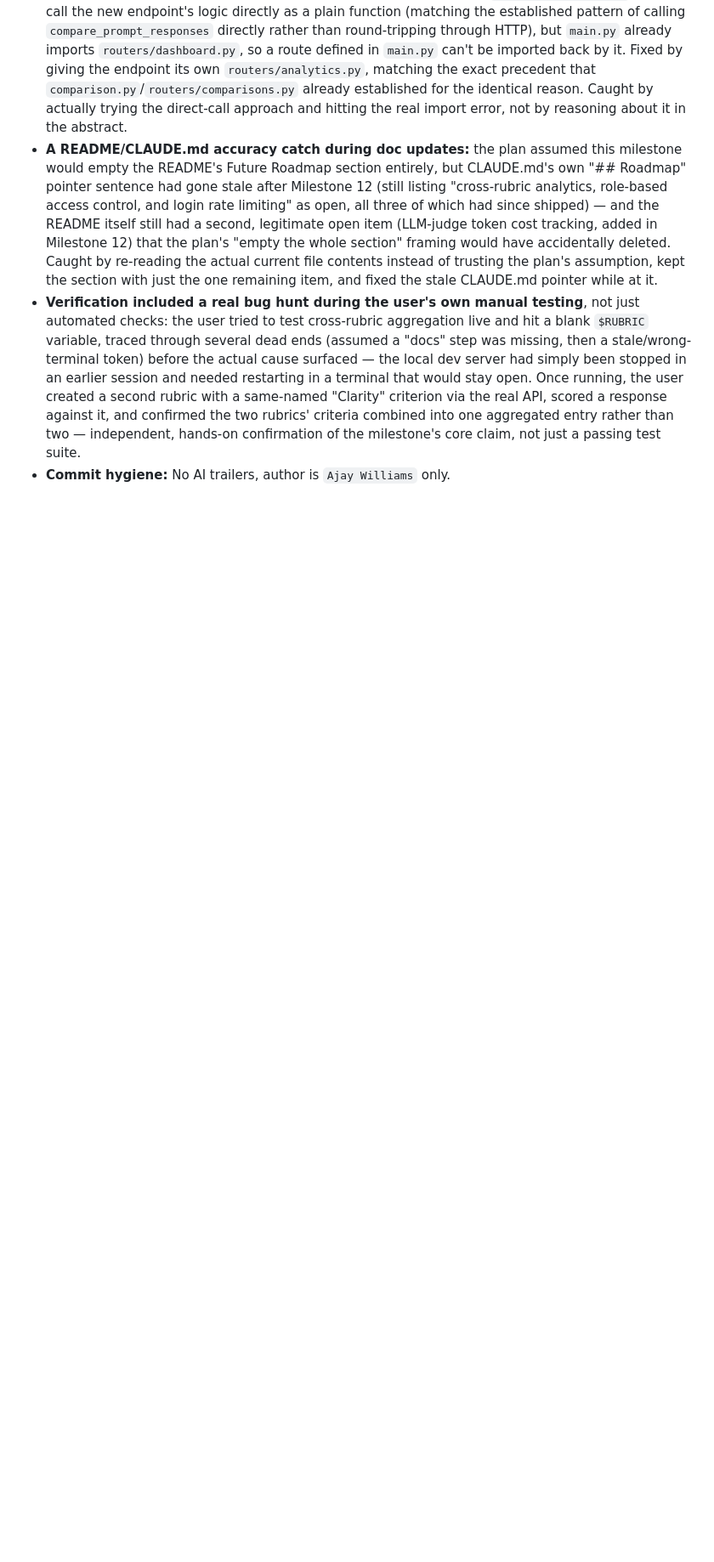
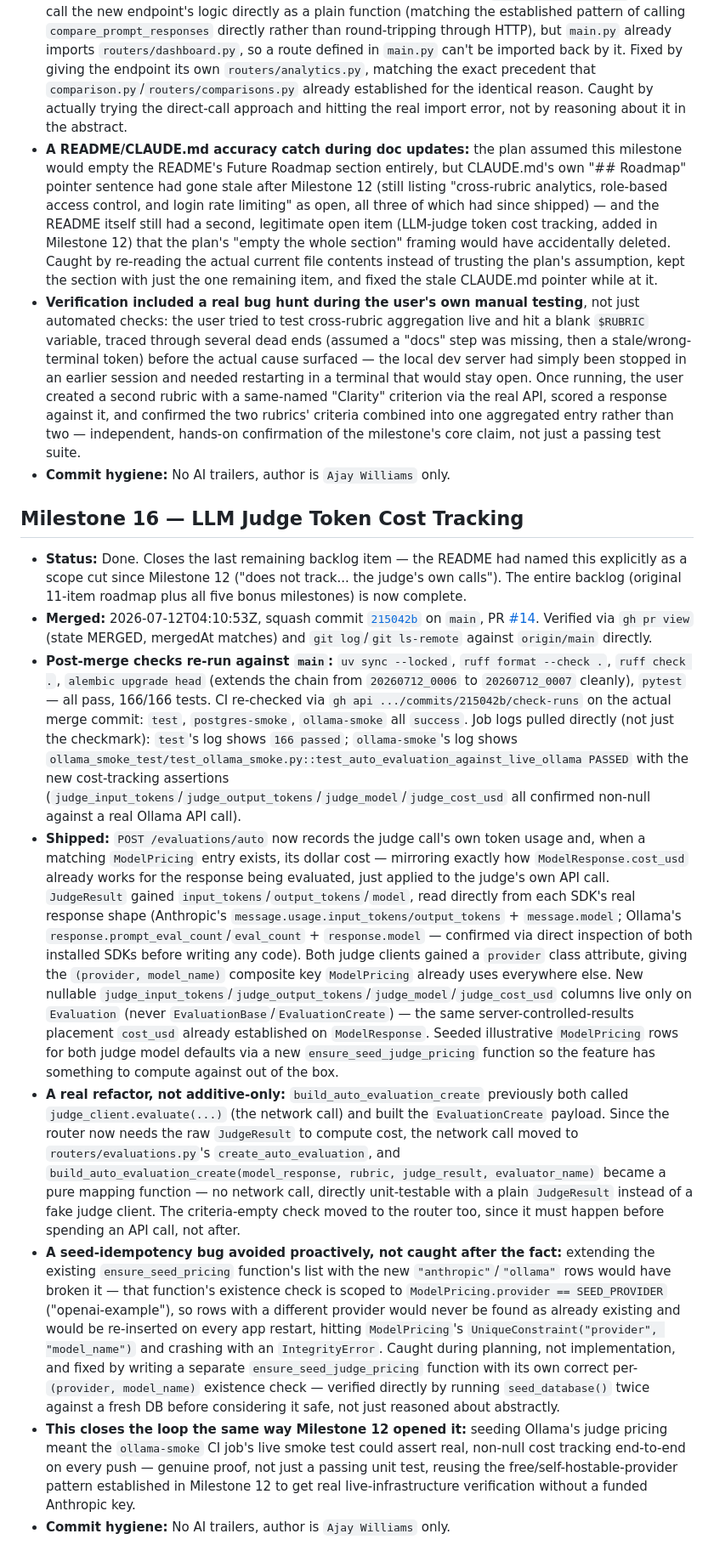
Before and after one commit to yaja95/evalops-dashboard, a Markdown page: LEDGER.md, the part around the change. Shown at 85% size. GitHub-like rendering; blank space fills up the shorter version.

Commit message:
Mark Milestone 16 done, verified against merged main

```diff
--- a/LEDGER.md
+++ b/LEDGER.md
@@ -125,3 +125,14 @@ Numbering below follows commit order on `main`. If you've been using different m
 - **A README/CLAUDE.md accuracy catch during doc updates:** the plan assumed this milestone would empty the README's Future Roadmap section entirely, but CLAUDE.md's own "## Roadmap" pointer sentence had gone stale after Milestone 12 (still listing "cross-rubric analytics, role-based access control, and login rate limiting" as open, all three of which had since shipped) — and the README itself still had a second, legitimate open item (LLM-judge token cost tracking, added in Milestone 12) that the plan's "empty the whole section" framing would have accidentally deleted. Caught by re-reading the actual current file contents instead of trusting the plan's assumption, kept the section with just the one remaining item, and fixed the stale CLAUDE.md pointer while at it.
 - **Verification included a real bug hunt during the user's own manual testing**, not just automated checks: the user tried to test cross-rubric aggregation live and hit a blank `$RUBRIC` variable, traced through several dead ends (assumed a "docs" step was missing, then a stale/wrong-terminal token) before the actual cause surfaced — the local dev server had simply been stopped in an earlier session and needed restarting in a terminal that would stay open. Once running, the user created a second rubric with a same-named "Clarity" criterion via the real API, scored a response against it, and confirmed the two rubrics' criteria combined into one aggregated entry rather than two — independent, hands-on confirmation of the milestone's core claim, not just a passing test suite.
 - **Commit hygiene:** No AI trailers, author is `Ajay Williams` only.
+
+## Milestone 16 — LLM Judge Token Cost Tracking
+
+- **Status:** Done. Closes the last remaining backlog item — the README had named this explicitly as a scope cut since Milestone 12 ("does not track... the judge's own calls"). The entire backlog (original 11-item roadmap plus all five bonus milestones) is now complete.
+- **Merged:** 2026-07-12T04:10:53Z, squash commit [`215042b`](https://github.com/yaja95/evalops-dashboard/commit/215042bbf07fb661aed9463ece73f6d78d8b59c9) on `main`, PR [#14](https://github.com/yaja95/evalops-dashboard/pull/14). Verified via `gh pr view` (state MERGED, mergedAt matches) and `git log`/`git ls-remote` against `origin/main` directly.
+- **Post-merge checks re-run against `main`:** `uv sync --locked`, `ruff format --check .`, `ruff check .`, `alembic upgrade head` (extends the chain from `20260712_0006` to `20260712_0007` cleanly), `pytest` — all pass, 166/166 tests. CI re-checked via `gh api .../commits/215042b/check-runs` on the actual merge commit: `test`, `postgres-smoke`, `ollama-smoke` all `success`. Job logs pulled directly (not just the checkmark): `test`'s log shows `166 passed`; `ollama-smoke`'s log shows `ollama_smoke_test/test_ollama_smoke.py::test_auto_evaluation_against_live_ollama PASSED` with the new cost-tracking assertions (`judge_input_tokens`/`judge_output_tokens`/`judge_model`/`judge_cost_usd` all confirmed non-null against a real Ollama API call).
+- **Shipped:** `POST /evaluations/auto` now records the judge call's own token usage and, when a matching `ModelPricing` entry exists, its dollar cost — mirroring exactly how `ModelResponse.cost_usd` already works for the response being evaluated, just applied to the judge's own API call. `JudgeResult` gained `input_tokens`/`output_tokens`/`model`, read directly from each SDK's real response shape (Anthropic's `message.usage.input_tokens/output_tokens` + `message.model`; Ollama's `response.prompt_eval_count`/`eval_count` + `response.model` — confirmed via direct inspection of both installed SDKs before writing any code). Both judge clients gained a `provider` class attribute, giving the `(provider, model_name)` composite key `ModelPricing` already uses everywhere else. New nullable `judge_input_tokens`/`judge_output_tokens`/`judge_model`/`judge_cost_usd` columns live only on `Evaluation` (never `EvaluationBase`/`EvaluationCreate`) — the same server-controlled-results placement `cost_usd` already established on `ModelResponse`. Seeded illustrative `ModelPricing` rows for both judge model defaults via a new `ensure_seed_judge_pricing` function so the feature has something to compute against out of the box.
+- **A real refactor, not additive-only:** `build_auto_evaluation_create` previously both called `judge_client.evaluate(...)` (the network call) and built the `EvaluationCreate` payload. Since the router now needs the raw `JudgeResult` to compute cost, the network call moved to `routers/evaluations.py`'s `create_auto_evaluation`, and `build_auto_evaluation_create(model_response, rubric, judge_result, evaluator_name)` became a pure mapping function — no network call, directly unit-testable with a plain `JudgeResult` instead of a fake judge client. The criteria-empty check moved to the router too, since it must happen before spending an API call, not after.
+- **A seed-idempotency bug avoided proactively, not caught after the fact:** extending the existing `ensure_seed_pricing` function's list with the new `"anthropic"`/`"ollama"` rows would have broken it — that function's existence check is scoped to `ModelPricing.provider == SEED_PROVIDER` ("openai-example"), so rows with a different provider would never be found as already existing and would be re-inserted on every app restart, hitting `ModelPricing`'s `UniqueConstraint("provider", "model_name")` and crashing with an `IntegrityError`. Caught during planning, not implementation, and fixed by writing a separate `ensure_seed_judge_pricing` function with its own correct per-`(provider, model_name)` existence check — verified directly by running `seed_database()` twice against a fresh DB before considering it safe, not just reasoned about abstractly.
+- **This closes the loop the same way Milestone 12 opened it:** seeding Ollama's judge pricing meant the `ollama-smoke` CI job's live smoke test could assert real, non-null cost tracking end-to-end on every push — genuine proof, not just a passing unit test, reusing the free/self-hostable-provider pattern established in Milestone 12 to get real live-infrastructure verification without a funded Anthropic key.
+- **Commit hygiene:** No AI trailers, author is `Ajay Williams` only.
```
